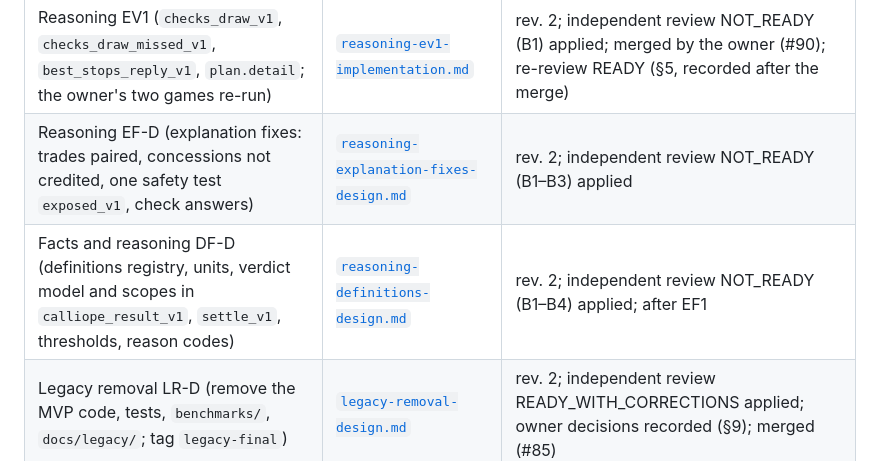
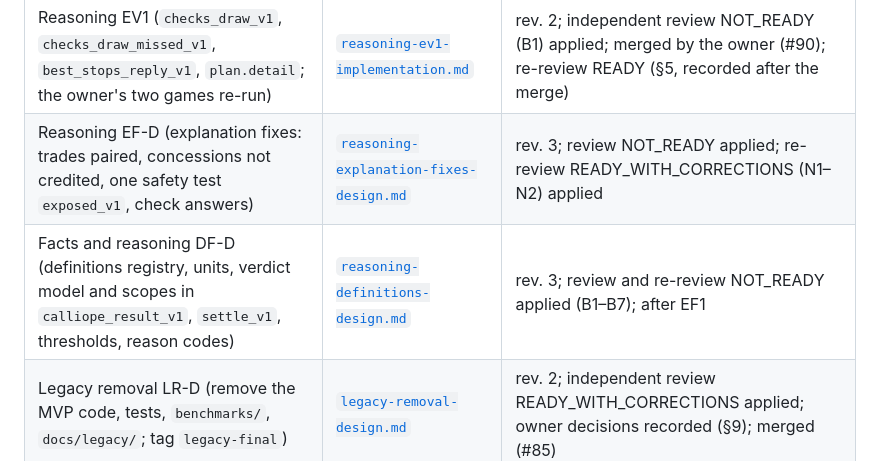
Before and after one commit to jihunmoon04/Calliope, a Markdown page: docs/design/README.md, the part around the change. Rendered like a GitHub page.

```diff
--- a/docs/design/README.md
+++ b/docs/design/README.md
@@ -58,8 +58,8 @@ delivered so far, and the packets that come next. Start here.
 | Reasoning EA1 (`material_gain_v2`, `better_alternative_v1`; the owner's two games re-run) | [`reasoning-ea1-implementation.md`](reasoning-ea1-implementation.md) | rev. 1; independent review READY; notes N1, N2 applied; merged (#88) |
 | Reasoning EV-D (explanation v2, part 1: draws by checks, what the better move does about the reply) | [`reasoning-explanation-v2-design.md`](reasoning-explanation-v2-design.md) | rev. 4; independent review NOT_READY applied; re-reviews NOT_READY applied (B5–B7); final re-review READY; merged (#89); amended by EV1 (§11) |
 | Reasoning EV1 (`checks_draw_v1`, `checks_draw_missed_v1`, `best_stops_reply_v1`, `plan.detail`; the owner's two games re-run) | [`reasoning-ev1-implementation.md`](reasoning-ev1-implementation.md) | rev. 2; independent review NOT_READY (B1) applied; merged by the owner (#90); re-review READY (§5, recorded after the merge) |
-| Reasoning EF-D (explanation fixes: trades paired, concessions not credited, one safety test `exposed_v1`, check answers) | [`reasoning-explanation-fixes-design.md`](reasoning-explanation-fixes-design.md) | rev. 2; independent review NOT_READY (B1–B3) applied |
-| Facts and reasoning DF-D (definitions registry, units, verdict model and scopes in `calliope_result_v1`, `settle_v1`, thresholds, reason codes) | [`reasoning-definitions-design.md`](reasoning-definitions-design.md) | rev. 2; independent review NOT_READY (B1–B4) applied; after EF1 |
+| Reasoning EF-D (explanation fixes: trades paired, concessions not credited, one safety test `exposed_v1`, check answers) | [`reasoning-explanation-fixes-design.md`](reasoning-explanation-fixes-design.md) | rev. 3; review NOT_READY applied; re-review READY_WITH_CORRECTIONS (N1–N2) applied |
+| Facts and reasoning DF-D (definitions registry, units, verdict model and scopes in `calliope_result_v1`, `settle_v1`, thresholds, reason codes) | [`reasoning-definitions-design.md`](reasoning-definitions-design.md) | rev. 3; review and re-review NOT_READY applied (B1–B7); after EF1 |
 | Legacy removal LR-D (remove the MVP code, tests, `benchmarks/`, `docs/legacy/`; tag `legacy-final`) | [`legacy-removal-design.md`](legacy-removal-design.md) | rev. 2; independent review READY_WITH_CORRECTIONS applied; owner decisions recorded (§9); merged (#85) |
 | Legacy removal LR1 (the removal, tag `legacy-final`) | [`legacy-removal-lr1-implementation.md`](legacy-removal-lr1-implementation.md) | rev. 1; independent review READY; tag `legacy-final` checked; merged (#86) |
 
```
Also changed, not shown: docs/design/reasoning-definitions-design.md (+44 -11 lines), docs/design/reasoning-explanation-fixes-design.md (+27 -9 lines).
